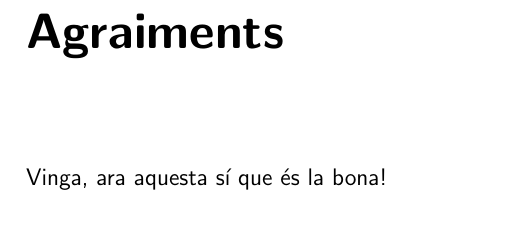
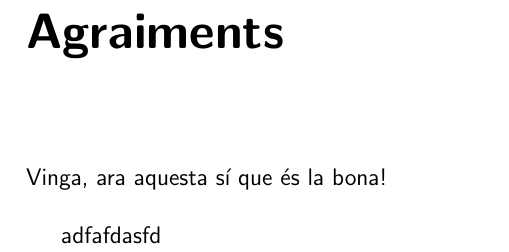
Before and after one commit to noeom/tdr_test, a LaTeX document (latex/tdr.tex, which reads latex/sections/agraiments.tex): part of page 3 of 13, cut so that both start at the same text. Compiled offline with pdfLaTeX.

Commit message:
Update agraiments.tex

```diff
--- a/latex/sections/agraiments.tex
+++ b/latex/sections/agraiments.tex
@@ -1 +1,3 @@
 Vinga, ara aquesta sí que és la bona!
+
+adfafdasfd
```
